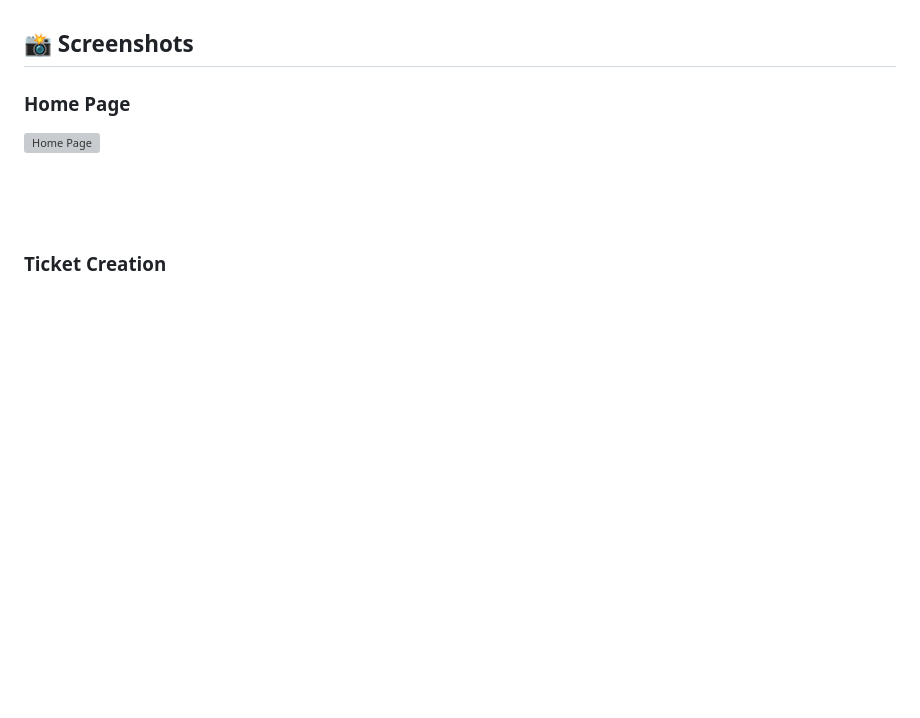
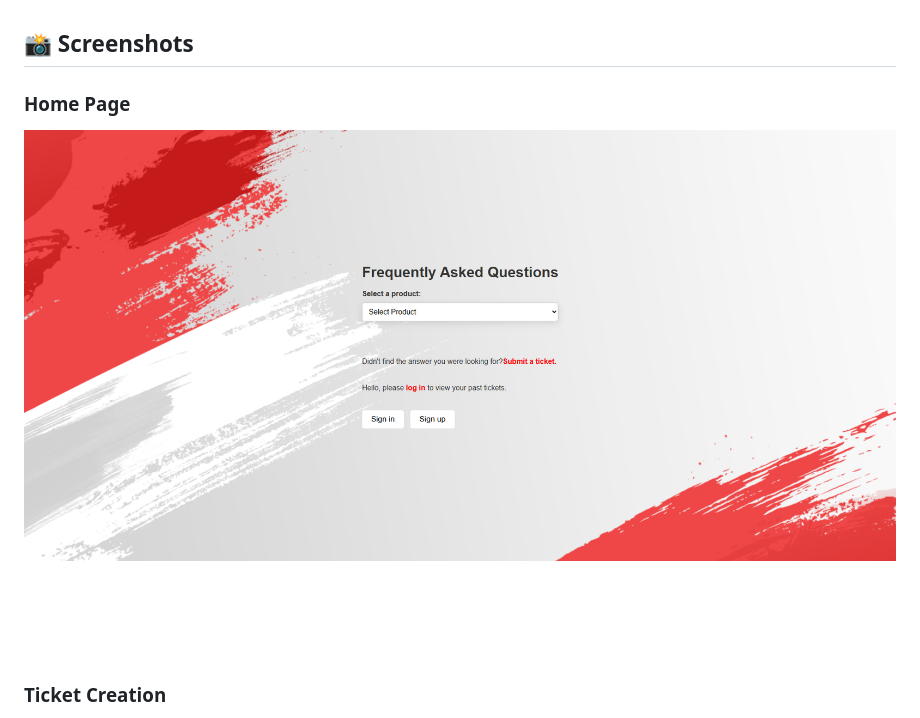
Before and after one commit to BoraOker/HelpDesk, a Markdown page: README.md, the part around the change. Rendered like a GitHub page; blank space fills up the shorter version; grey boxes are pictures that could not be loaded.

```diff
--- a/README.md
+++ b/README.md
@@ -229,7 +229,7 @@ The application uses two separate database contexts:
 ## 📸 Screenshots
 
 ### Home Page
-![Home Page](path/to/your/screenshot.png)
+![Home Page](img/Home.png)
 &nbsp;
 
 &nbsp;
```
